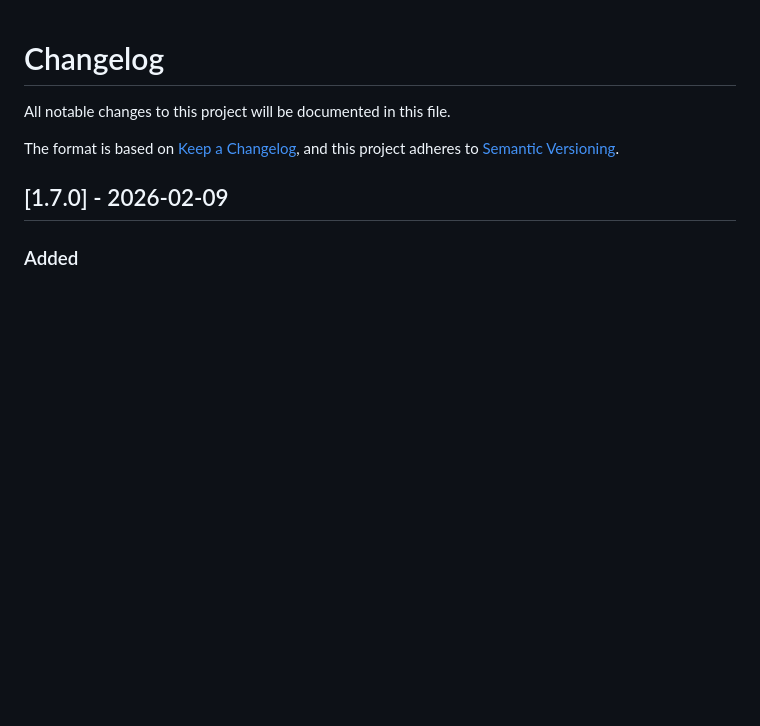
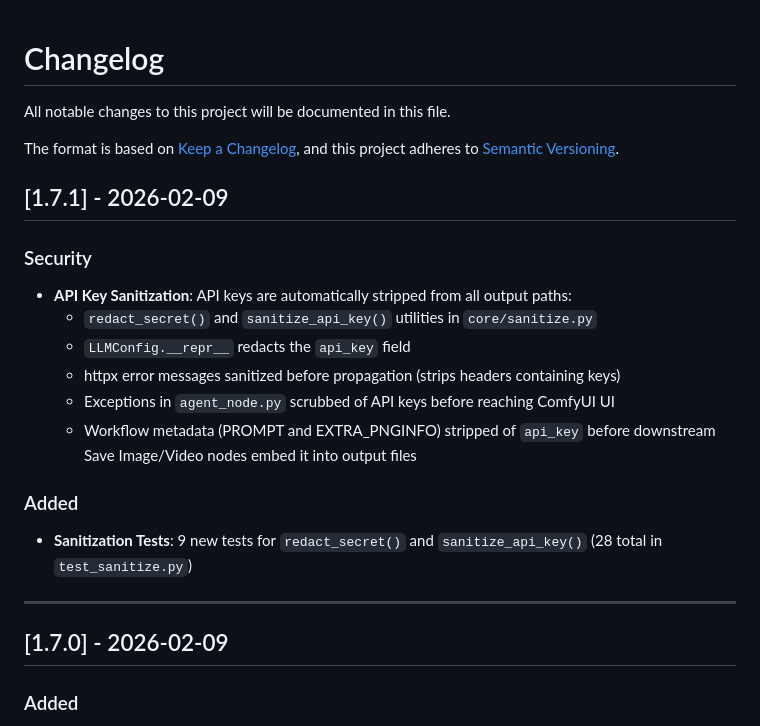
Before and after one commit to AEmotionStudio/ComfyUI-FFMPEGA, a Markdown page: CHANGELOG.md, the part around the change. GitHub-like rendering; blank space fills up the shorter version.

```diff
--- a/CHANGELOG.md
+++ b/CHANGELOG.md
@@ -4,6 +4,21 @@ All notable changes to this project will be documented in this file.
 
 The format is based on [Keep a Changelog](https://keepachangelog.com/en/1.0.0/),
 and this project adheres to [Semantic Versioning](https://semver.org/spec/v2.0.0.html).
+
+## [1.7.1] - 2026-02-09
+
+### Security
+- **API Key Sanitization**: API keys are automatically stripped from all output paths:
+  - `redact_secret()` and `sanitize_api_key()` utilities in `core/sanitize.py`
+  - `LLMConfig.__repr__` redacts the `api_key` field
+  - httpx error messages sanitized before propagation (strips headers containing keys)
+  - Exceptions in `agent_node.py` scrubbed of API keys before reaching ComfyUI UI
+  - Workflow metadata (PROMPT and EXTRA_PNGINFO) stripped of `api_key` before downstream Save Image/Video nodes embed it into output files
+
+### Added
+- **Sanitization Tests**: 9 new tests for `redact_secret()` and `sanitize_api_key()` (28 total in `test_sanitize.py`)
+
+---
 
 ## [1.7.0] - 2026-02-09
 
```
Also changed, not shown: README.md (+5 -9 lines).
